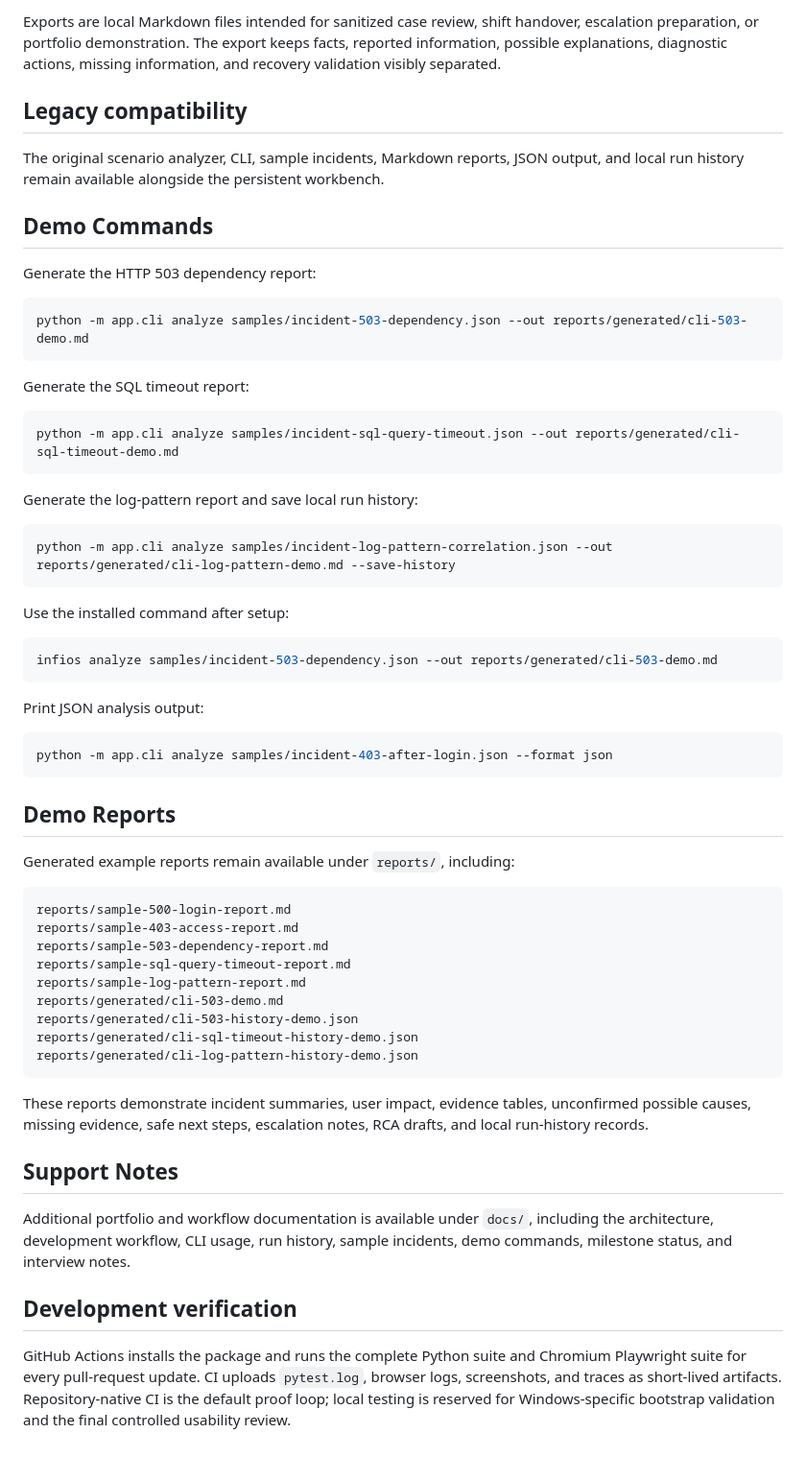
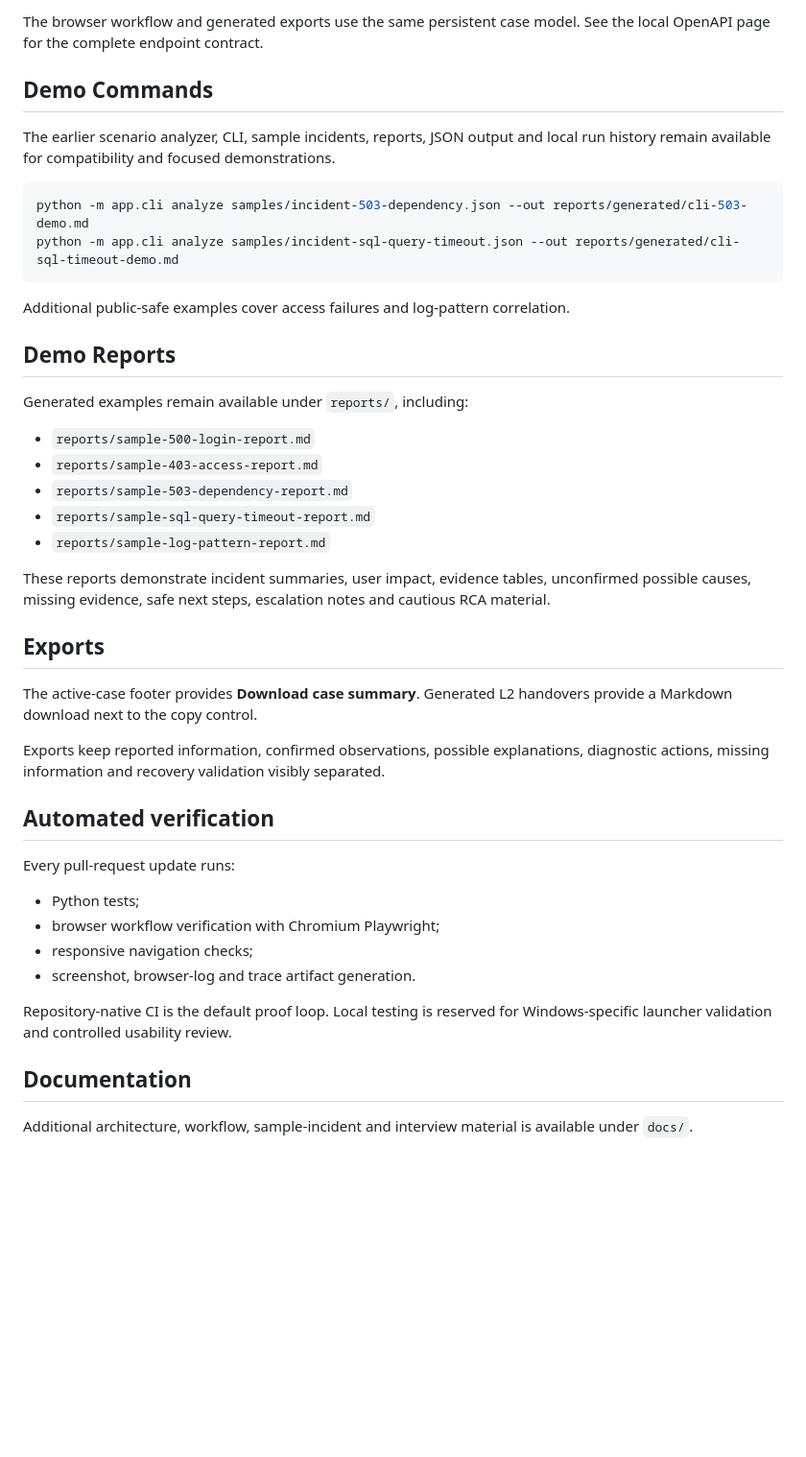
Before and after one commit to RafaelAlbaWebify/infios-app-support-workbench, a Markdown page: README.md, the part around one of its changes. Shown at 96% size. Drawn GitHub-style; blank space fills up the shorter version.

````diff
--- a/README.md
+++ b/README.md
@@ -154,64 +131,46 @@ The active-case footer provides **Download case summary**. A generated L2 handov
 
-Exports are local Markdown files intended for sanitized case review, shift handover, escalation preparation, or portfolio demonstration. The export keeps facts, reported information, possible explanations, diagnostic actions, missing information, and recovery validation visibly separated.
-
-## Legacy compatibility
-
-The original scenario analyzer, CLI, sample incidents, Markdown reports, JSON output, and local run history remain available alongside the persistent workbench.
+The browser workflow and generated exports use the same persistent case model. See the local OpenAPI page for the complete endpoint contract.
 
 ## Demo Commands
 
-Generate the HTTP 503 dependency report:
+The earlier scenario analyzer, CLI, sample incidents, reports, JSON output and local run history remain available for compatibility and focused demonstrations.
 
 ```powershell
 python -m app.cli analyze samples/incident-503-dependency.json --out reports/generated/cli-503-demo.md
-```
-
-Generate the SQL timeout report:
-
-```powershell
 python -m app.cli analyze samples/incident-sql-query-timeout.json --out reports/generated/cli-sql-timeout-demo.md
 ```
 
-Generate the log-pattern report and save local run history:
-
-```powershell
-python -m app.cli analyze samples/incident-log-pattern-correlation.json --out reports/generated/cli-log-pattern-demo.md --save-history
-```
-
-Use the installed command after setup:
-
-```powershell
-infios analyze samples/incident-503-dependency.json --out reports/generated/cli-503-demo.md
-```
-
-Print JSON analysis output:
-
-```powershell
-python -m app.cli analyze samples/incident-403-after-login.json --format json
-```
+Additional public-safe examples cover access failures and log-pattern correlation.
 
 ## Demo Reports
 
-Generated example reports remain available under `reports/`, including:
+Generated examples remain available under `reports/`, including:
 
-```text
-reports/sample-500-login-report.md
-reports/sample-403-access-report.md
-reports/sample-503-dependency-report.md
-reports/sample-sql-query-timeout-report.md
-reports/sample-log-pattern-report.md
-reports/generated/cli-503-demo.md
-reports/generated/cli-503-history-demo.json
-reports/generated/cli-sql-timeout-history-demo.json
-reports/generated/cli-log-pattern-history-demo.json
-```
+- `reports/sample-500-login-report.md`
+- `reports/sample-403-access-report.md`
+- `reports/sample-503-dependency-report.md`
+- `reports/sample-sql-query-timeout-report.md`
+- `reports/sample-log-pattern-report.md`
 
-These reports demonstrate incident summaries, user impact, evidence tables, unconfirmed possible causes, missing evidence, safe next steps, escalation notes, RCA drafts, and local run-history records.
+These reports demonstrate incident summaries, user impact, evidence tables, unconfirmed possible causes, missing evidence, safe next steps, escalation notes and cautious RCA material.
 
-## Support Notes
+## Exports
 
-Additional portfolio and workflow documentation is available under `docs/`, including the architecture, development workflow, CLI usage, run history, sample incidents, demo commands, milestone status, and interview notes.
+The active-case footer provides **Download case summary**. Generated L2 handovers provide a Markdown download next to the copy control.
 
-## Development verification
+Exports keep reported information, confirmed observations, possible explanations, diagnostic actions, missing information and recovery validation visibly separated.
 
-GitHub Actions installs the package and runs the complete Python suite and Chromium Playwright suite for every pull-request update. CI uploads `pytest.log`, browser logs, screenshots, and traces as short-lived artifacts. Repository-native CI is the default proof loop; local testing is reserved for Windows-specific bootstrap validation and the final controlled usability review.
+## Automated verification
+
+Every pull-request update runs:
+
+- Python tests;
+- browser workflow verification with Chromium Playwright;
+- responsive navigation checks;
+- screenshot, browser-log and trace artifact generation.
+
+Repository-native CI is the default proof loop. Local testing is reserved for Windows-specific launcher validation and controlled usability review.
+
+## Documentation
+
+Additional architecture, workflow, sample-incident and interview material is available under `docs/`.
````
Also changed, not shown: other parts of README.md (+61 -84 lines).
